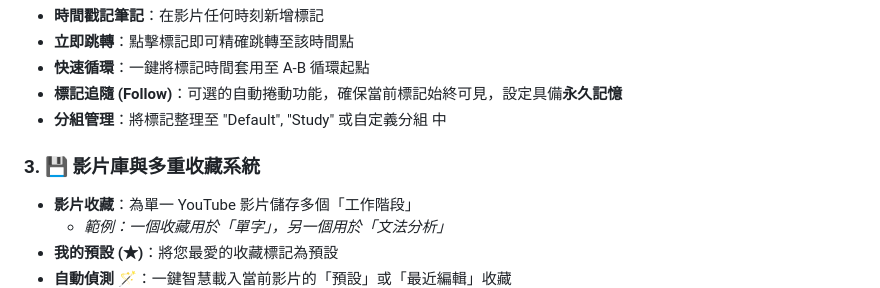
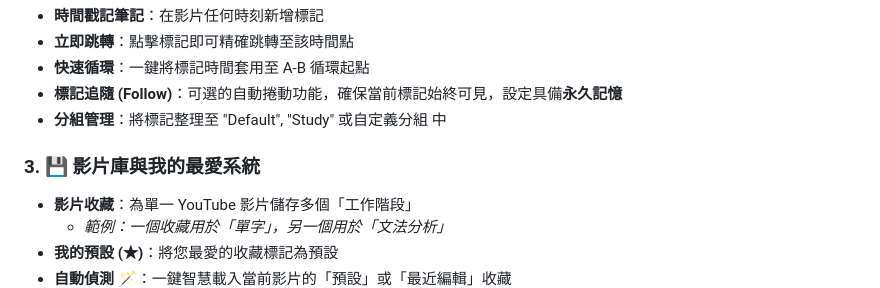
Before and after one commit to victor-hsu0618/youtube-sidebar-control, a Markdown page: README.zh-TW.md, the part around the change. GitHub-like rendering.

```diff
--- a/README.zh-TW.md
+++ b/README.zh-TW.md
@@ -62,7 +62,7 @@
 - **分組管理**：將標記整理至 "Default", "Study" 或自定義分組
 中
 
-### 3. 💾 影片庫與多重收藏系統
+### 3. 💾 影片庫與我的最愛系統
 - **影片收藏**：為單一 YouTube 影片儲存多個「工作階段」
     - *範例：一個收藏用於「單字」，另一個用於「文法分析」*
 - **我的預設 (★)**：將您最愛的收藏標記為預設
```
Also changed, not shown: docs/USER_MANUAL.zh-TW.md (+2 -2 lines).
